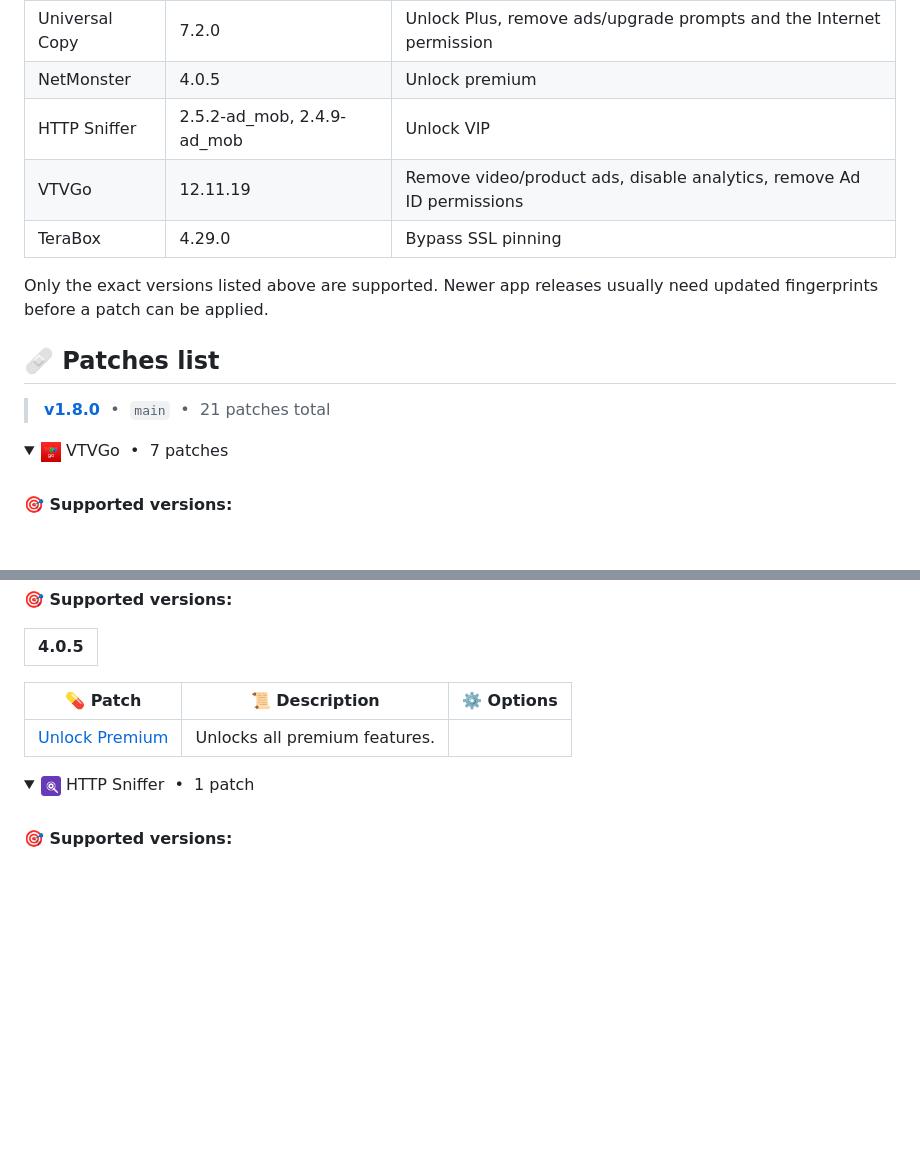
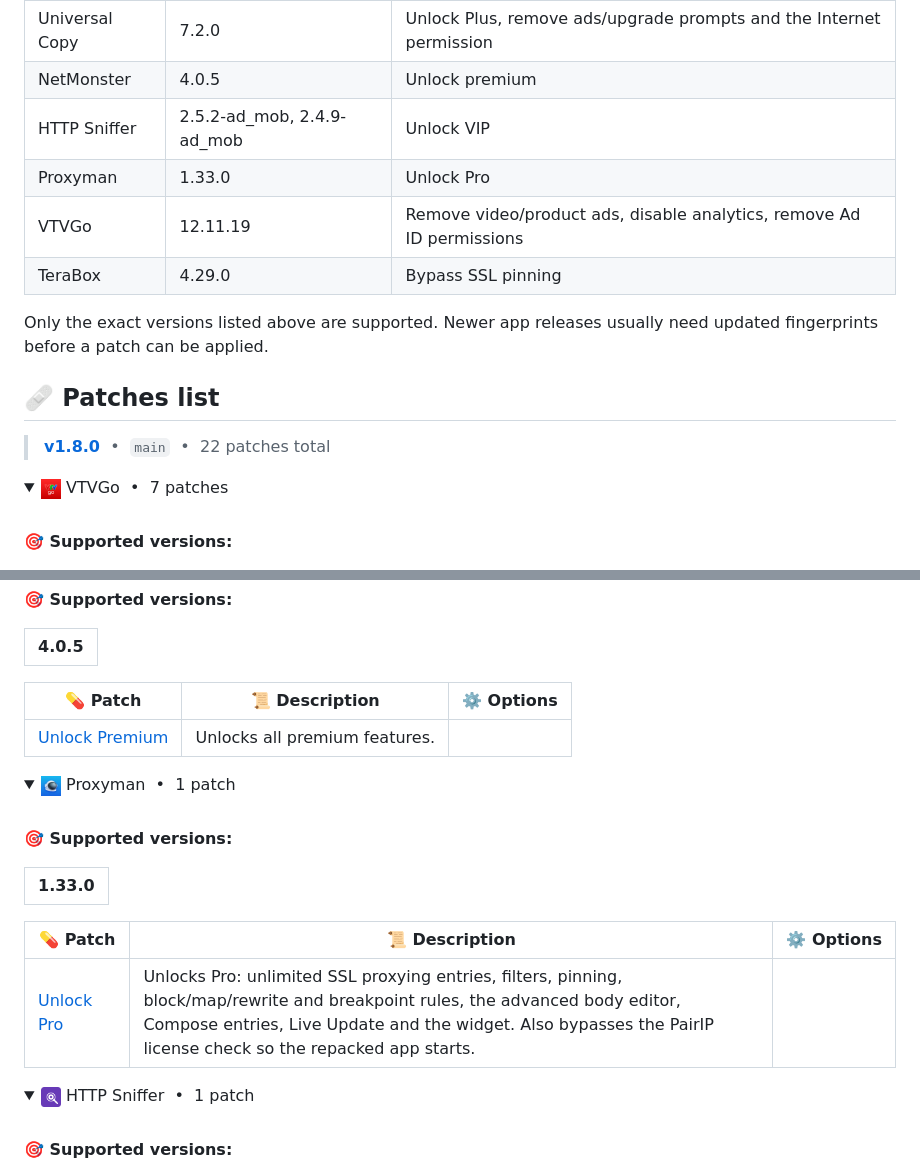
Before and after one commit to toidicakhia/morphe-app-patches, a Markdown page: README.md, 2 parts joined by grey strips. GitHub-like rendering; pictures changed too: .github/assets/apps/com.proxyman.proxymanandroid.png (added); blank space fills up the shorter version.

```diff
--- a/README.md
+++ b/README.md
@@ -17,6 +17,7 @@ This bundle currently supports:
 | Universal Copy | 7.2.0 | Unlock Plus, remove ads/upgrade prompts and the Internet permission |
 | NetMonster | 4.0.5 | Unlock premium |
 | HTTP Sniffer | 2.5.2-ad_mob, 2.4.9-ad_mob | Unlock VIP |
+| Proxyman | 1.33.0 | Unlock Pro |
 | VTVGo | 12.11.19 | Remove video/product ads, disable analytics, remove Ad ID permissions |
 | TeraBox | 4.29.0 | Bypass SSL pinning |
 
@@ -26,7 +27,7 @@ updated fingerprints before a patch can be applied.
 ## 🩹 Patches list
 
 <!-- PATCHES_START EXPANDED -->
-> **[v1.8.0](https://github.com/toidicakhia/morphe-app-patches/releases/tag/v1.8.0)**&nbsp;&nbsp;•&nbsp;&nbsp;`main`&nbsp;&nbsp;•&nbsp;&nbsp;21 patches total
+> **[v1.8.0](https://github.com/toidicakhia/morphe-app-patches/releases/tag/v1.8.0)**&nbsp;&nbsp;•&nbsp;&nbsp;`main`&nbsp;&nbsp;•&nbsp;&nbsp;22 patches total
 <details open>
 <summary><img src=".github/assets/apps/vn.vtv.vtvgo.png" alt="" height="20"> VTVGo&nbsp;&nbsp;•&nbsp;&nbsp;7 patches</summary>
 <br>
@@ -161,3 +162,17 @@ updated fingerprints before a patch can be applied.
 </details>
 
 <details open>
+<summary><img src=".github/assets/apps/com.proxyman.proxymanandroid.png" alt="" height="20"> Proxyman&nbsp;&nbsp;•&nbsp;&nbsp;1 patch</summary>
+<br>
+
+**🎯 Supported versions:**
+
+| 1.33.0 |
+| :---: |
+
+| 💊&nbsp;Patch | 📜&nbsp;Description | ⚙️&nbsp;Options |
+|----------|----------------|-----------|
+| [Unlock Pro](#unlock-pro) | Unlocks Pro: unlimited SSL proxying entries, filters, pinning, block/map/rewrite and breakpoint rules, the advanced body editor, Compose entries, Live Update and the widget. Also bypasses the PairIP license check so the repacked app starts. |  |
+
+</details>
+
```
Also changed, not shown: other parts of README.md (+1 -0 lines), 5 other files.
